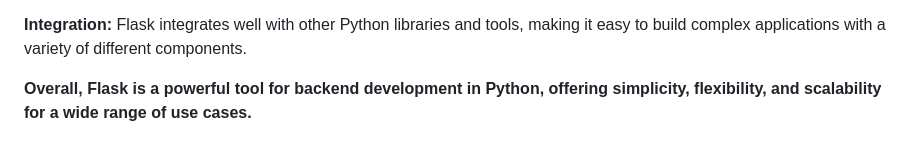
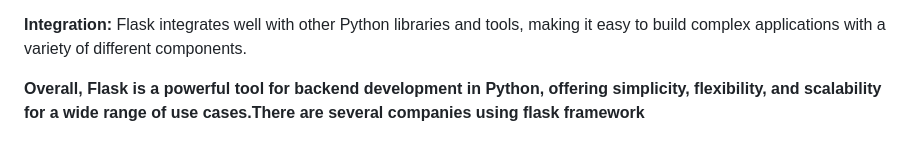
Before and after one commit to Sun-09/flask-hostel-meal-count-app, a Markdown page: README.md, the part around the change. Rendered like a GitHub page.

```diff
--- a/README.md
+++ b/README.md
@@ -71,4 +71,4 @@ Here are some reasons why Flask is commonly used for backend development:
 
 **Integration:** Flask integrates well with other Python libraries and tools, making it easy to build complex applications with a variety of different components.
 
-**Overall, Flask is a powerful tool for backend development in Python, offering simplicity, flexibility, and scalability for a wide range of use cases.**
+**Overall, Flask is a powerful tool for backend development in Python, offering simplicity, flexibility, and scalability for a wide range of use cases.There are several companies using flask framework**
```
